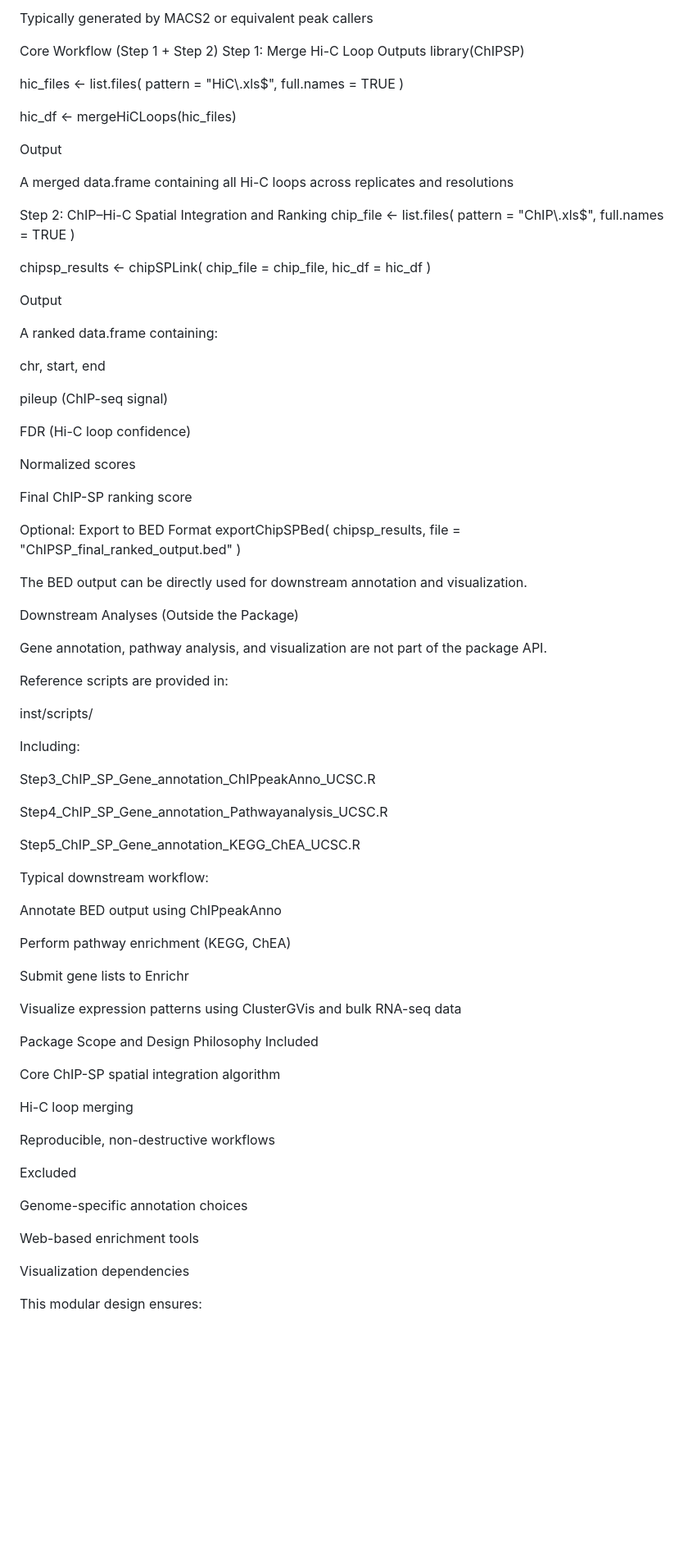
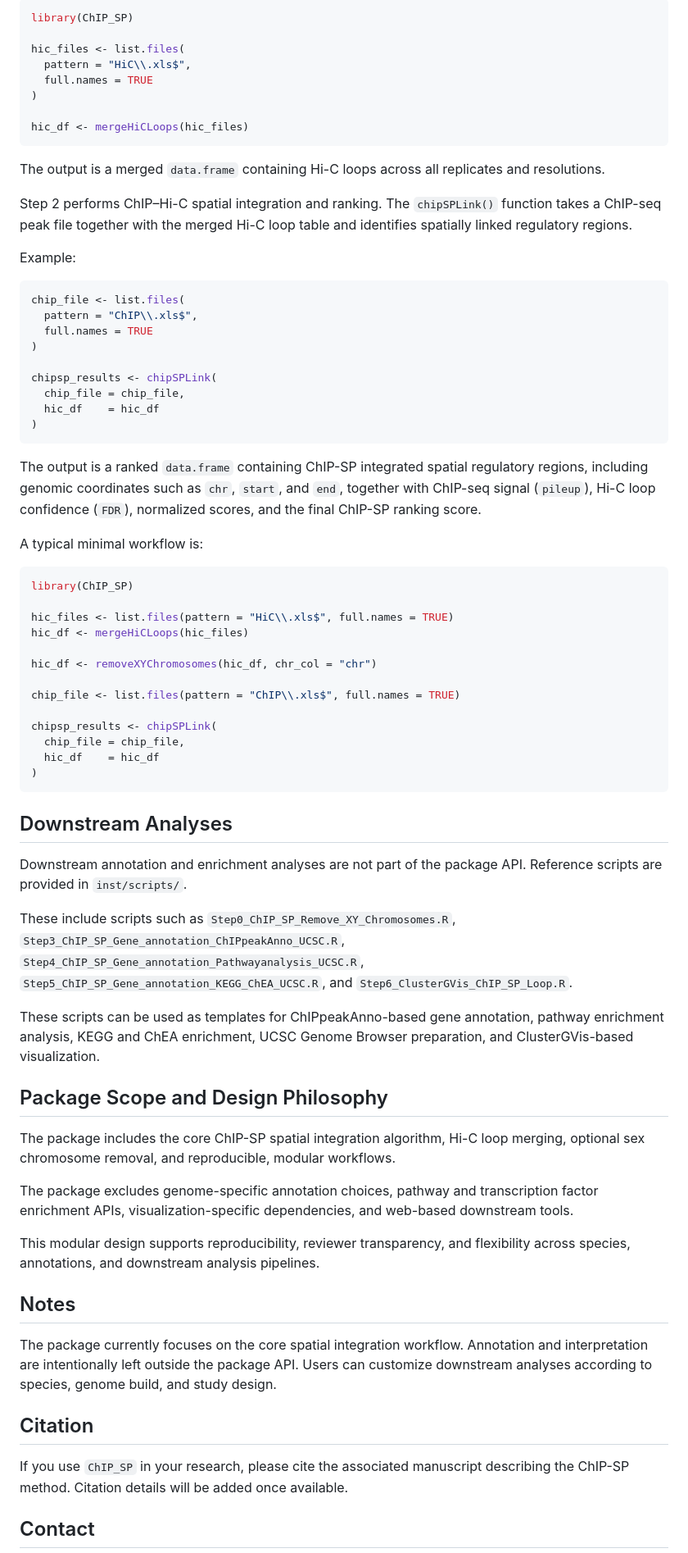
Before and after one commit to Lattesnow/ChIP_SP, a Markdown page: README.md, the part around one of its changes. Shown at 82% size. GitHub-like rendering; blank space fills up the shorter version.

````diff
--- a/README.md
+++ b/README.md
@@ -71,9 +61,6 @@ Naming pattern:
 
-Typically generated by MACS2 or equivalent peak callers
-
-Core Workflow (Step 1 + Step 2)
-Step 1: Merge Hi-C Loop Outputs
-library(ChIPSP)
+```r
+library(ChIP_SP)
 
 hic_files <- list.files(
   pattern = "HiC\\.xls$",
@@ -81,13 +68,15 @@ hic_files <- list.files(
 )
 
 hic_df <- mergeHiCLoops(hic_files)
+```
 
+The output is a merged `data.frame` containing Hi-C loops across all replicates and resolutions.
 
-Output
+Step 2 performs ChIP–Hi-C spatial integration and ranking. The `chipSPLink()` function takes a ChIP-seq peak file together with the merged Hi-C loop table and identifies spatially linked regulatory regions.
 
-A merged data.frame containing all Hi-C loops across replicates and resolutions
+Example:
 
-Step 2: ChIP–Hi-C Spatial Integration and Ranking
+```r
 chip_file <- list.files(
   pattern = "ChIP\\.xls$",
   full.names = TRUE
@@ -97,74 +86,51 @@ chipsp_results <- chipSPLink(
   chip_file = chip_file,
   hic_df    = hic_df
 )
+```
 
+The output is a ranked `data.frame` containing ChIP-SP integrated spatial regulatory regions, including genomic coordinates such as `chr`, `start`, and `end`, together with ChIP-seq signal (`pileup`), Hi-C loop confidence (`FDR`), normalized scores, and the final ChIP-SP ranking score.
 
-Output
+A typical minimal workflow is:
 
-A ranked data.frame containing:
+```r
+library(ChIP_SP)
 
-chr, start, end
+hic_files <- list.files(pattern = "HiC\\.xls$", full.names = TRUE)
+hic_df <- mergeHiCLoops(hic_files)
 
-pileup (ChIP-seq signal)
+hic_df <- removeXYChromosomes(hic_df, chr_col = "chr")
 
-FDR (Hi-C loop confidence)
+chip_file <- list.files(pattern = "ChIP\\.xls$", full.names = TRUE)
 
-Normalized scores
+chipsp_results <- chipSPLink(
+  chip_file = chip_file,
+  hic_df    = hic_df
+)
+```
 
-Final ChIP-SP ranking score
+## Downstream Analyses
 
-Optional: Export to BED Format
-exportChipSPBed(
-  chipsp_results,
-  file = "ChIPSP_final_ranked_output.bed"
-)
+Downstream annotation and enrichment analyses are not part of the package API. Reference scripts are provided in `inst/scripts/`.
 
+These include scripts such as `Step0_ChIP_SP_Remove_XY_Chromosomes.R`, `Step3_ChIP_SP_Gene_annotation_ChIPpeakAnno_UCSC.R`, `Step4_ChIP_SP_Gene_annotation_Pathwayanalysis_UCSC.R`, `Step5_ChIP_SP_Gene_annotation_KEGG_ChEA_UCSC.R`, and `Step6_ClusterGVis_ChIP_SP_Loop.R`.
 
-The BED output can be directly used for downstream annotation and visualization.
+These scripts can be used as templates for ChIPpeakAnno-based gene annotation, pathway enrichment analysis, KEGG and ChEA enrichment, UCSC Genome Browser preparation, and ClusterGVis-based visualization.
 
-Downstream Analyses (Outside the Package)
+## Package Scope and Design Philosophy
 
-Gene annotation, pathway analysis, and visualization are not part of the package API.
+The package includes the core ChIP-SP spatial integration algorithm, Hi-C loop merging, optional sex chromosome removal, and reproducible, modular workflows.
 
-Reference scripts are provided in:
+The package excludes genome-specific annotation choices, pathway and transcription factor enrichment APIs, visualization-specific dependencies, and web-based downstream tools.
 
-inst/scripts/
+This modular design supports reproducibility, reviewer transparency, and flexibility across species, annotations, and downstream analysis pipelines.
 
+## Notes
 
-Including:
+The package currently focuses on the core spatial integration workflow. Annotation and interpretation are intentionally left outside the package API. Users can customize downstream analyses according to species, genome build, and study design.
 
-Step3_ChIP_SP_Gene_annotation_ChIPpeakAnno_UCSC.R
+## Citation
 
-Step4_ChIP_SP_Gene_annotation_Pathwayanalysis_UCSC.R
+If you use `ChIP_SP` in your research, please cite the associated manuscript describing the ChIP-SP method. Citation details will be added once available.
 
-Step5_ChIP_SP_Gene_annotation_KEGG_ChEA_UCSC.R
+## Contact
 
-Typical downstream workflow:
-
-Annotate BED output using ChIPpeakAnno
-
-Perform pathway enrichment (KEGG, ChEA)
-
-Submit gene lists to Enrichr
-
-Visualize expression patterns using ClusterGVis and bulk RNA-seq data
-
-Package Scope and Design Philosophy
-Included
-
-Core ChIP-SP spatial integration algorithm
-
-Hi-C loop merging
-
-Reproducible, non-destructive workflows
-
-Excluded
-
-Genome-specific annotation choices
-
-Web-based enrichment tools
-
-Visualization dependencies
-
-This modular design ensures:
-
````
Also changed, not shown: other parts of README.md (+33 -60 lines).
